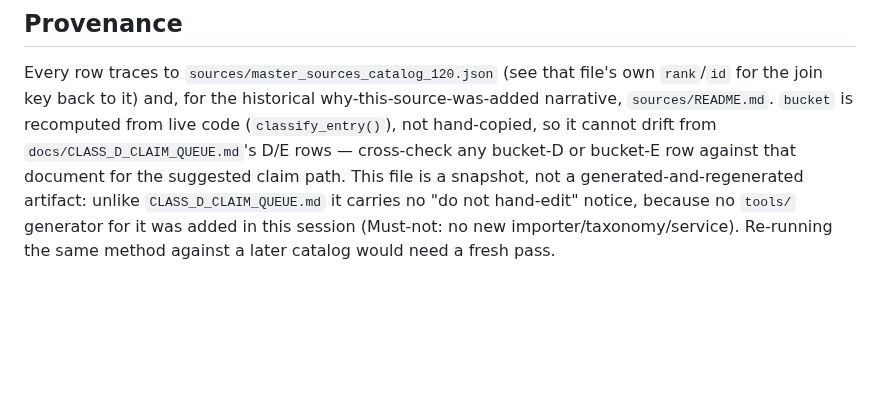
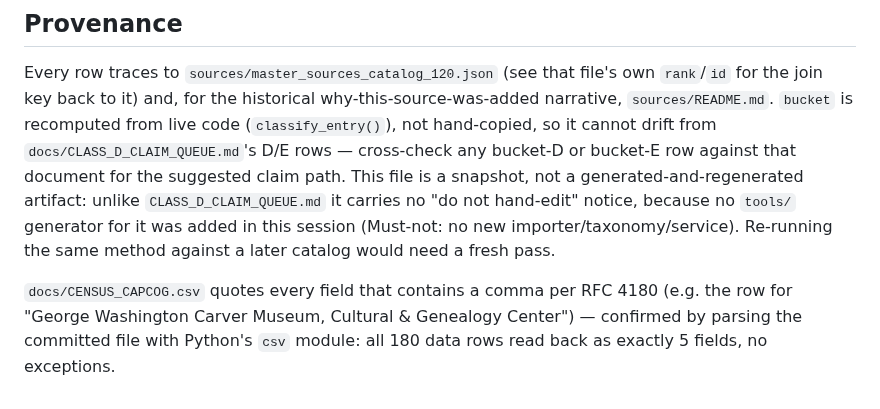
Before and after one commit to schubertsean-ui/onelive, a Markdown page: docs/CENSUS_CAPCOG.md, the part around the change. Drawn GitHub-style; blank space fills up the shorter version.

Commit message:
Note CSV comma-quoting in CENSUS_CAPCOG Provenance section
adversarial-review (lens: absence-only) flagged the Carver Museum row's
embedded comma as unquoted CSV. Verified against the committed file: it is
already RFC 4180 double-quoted, and parsing docs/CENSUS_CAPCOG.csv with
Python's csv module confirms all 180 data rows read back as exactly 5
fields, no exceptions. No CSV change needed; documents the fact so a future
reader (human or model) doesn't have to re-derive it.

Co-Authored-By: Claude Sonnet 5 <noreply@anthropic.com>
Claude-Session: https://claude.ai/code/session_01HoUXfvCSBD8Rquv4jyyYzj

```diff
--- a/docs/CENSUS_CAPCOG.md
+++ b/docs/CENSUS_CAPCOG.md
@@ -276,3 +276,5 @@ Doesn't fit the other four honestly. One row: Google Places API is venue-identit
 ## Provenance
 
 Every row traces to `sources/master_sources_catalog_120.json` (see that file's own `rank`/`id` for the join key back to it) and, for the historical why-this-source-was-added narrative, `sources/README.md`. `bucket` is recomputed from live code (`classify_entry()`), not hand-copied, so it cannot drift from `docs/CLASS_D_CLAIM_QUEUE.md`'s D/E rows — cross-check any bucket-D or bucket-E row against that document for the suggested claim path. This file is a snapshot, not a generated-and-regenerated artifact: unlike `CLASS_D_CLAIM_QUEUE.md` it carries no "do not hand-edit" notice, because no `tools/` generator for it was added in this session (Must-not: no new importer/taxonomy/service). Re-running the same method against a later catalog would need a fresh pass.
+
+`docs/CENSUS_CAPCOG.csv` quotes every field that contains a comma per RFC 4180 (e.g. the row for "George Washington Carver Museum, Cultural & Genealogy Center") — confirmed by parsing the committed file with Python's `csv` module: all 180 data rows read back as exactly 5 fields, no exceptions.
```
